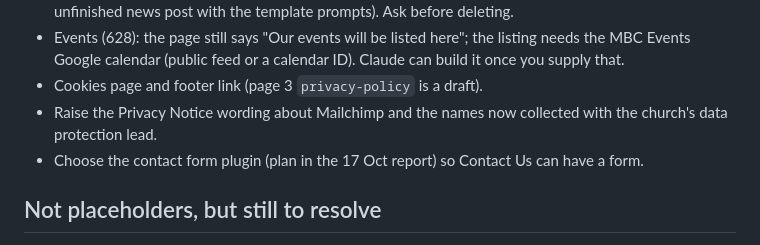
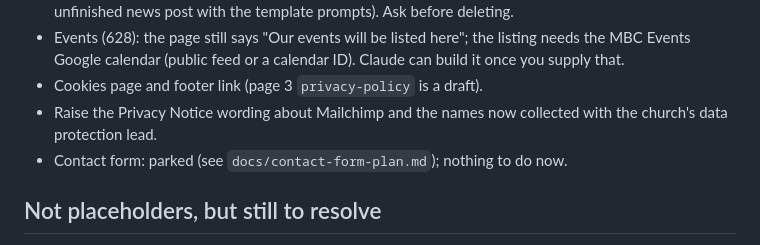
Before and after one commit to JohnDuffy271/mbc-generatepress-child, a Markdown page: docs/content-todo.md, the part around the change. GitHub-like rendering.

```diff
--- a/docs/content-todo.md
+++ b/docs/content-todo.md
@@ -62,7 +62,7 @@ Page IDs are in brackets. Re-run the scan after each batch of fixes.
   Claude can build it once you supply that.
 - Cookies page and footer link (page 3 `privacy-policy` is a draft).
 - Raise the Privacy Notice wording about Mailchimp and the names now collected with the church's data protection lead.
-- Choose the contact form plugin (plan in the 17 Oct report) so Contact Us can have a form.
+- Contact form: parked (see `docs/contact-form-plan.md`); nothing to do now.
 
 ## Not placeholders, but still to resolve
 - Run the Mailchimp test (your address only) before the newsletter cutover.
```
Also changed, not shown: CLAUDE.md (+14 -3 lines), docs/contact-form-plan.md (+14 -0 lines).
